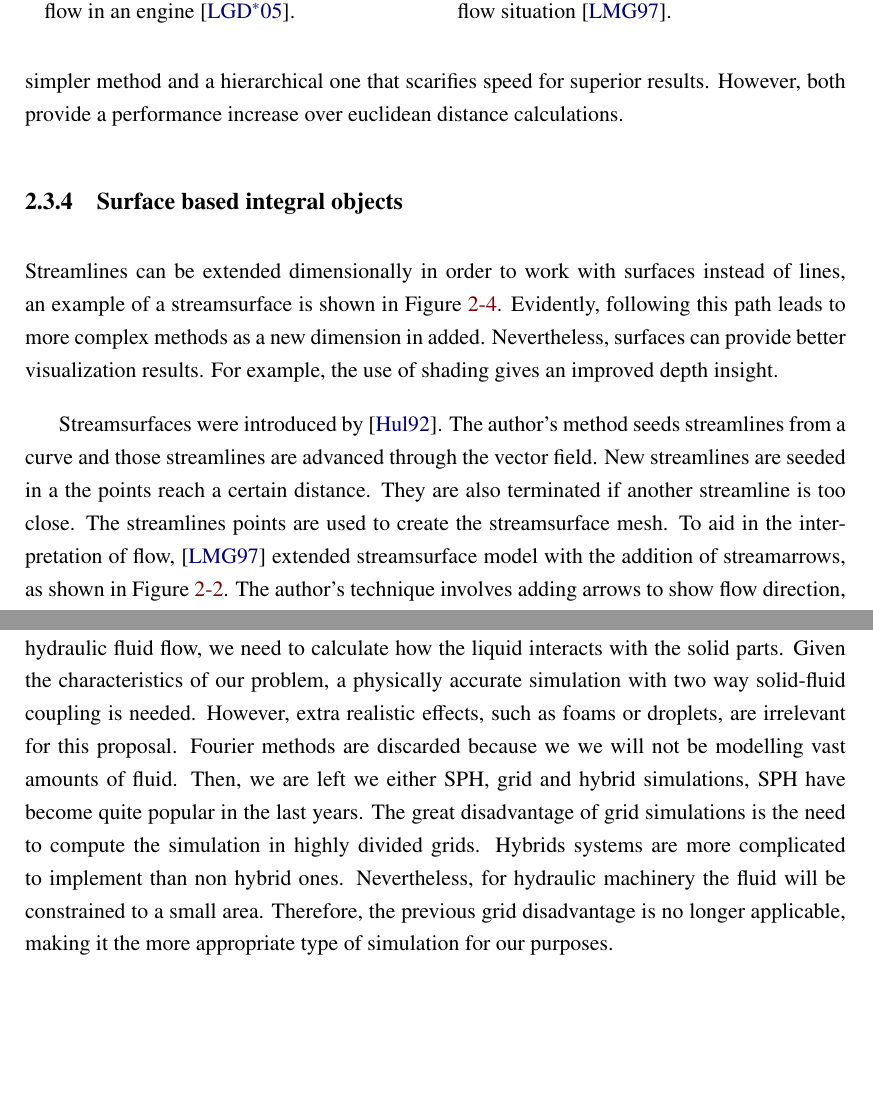
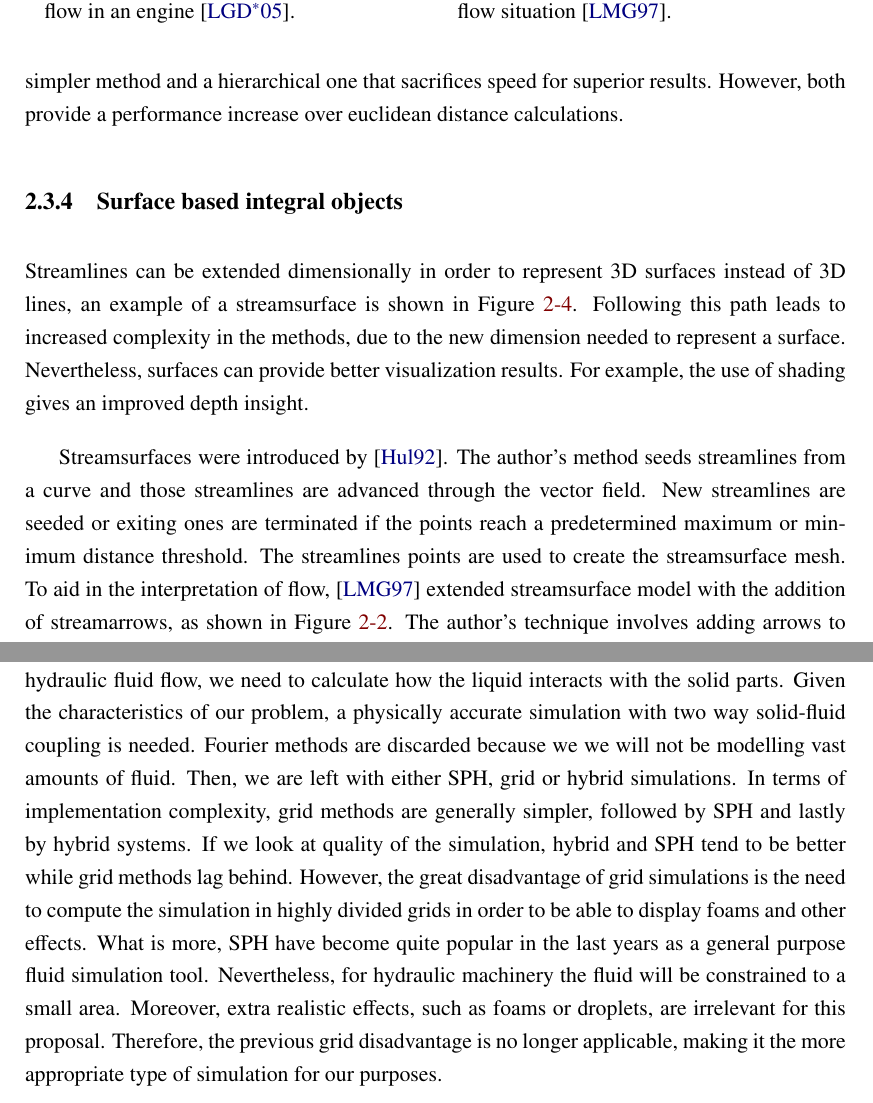
Before and after one commit to Era-Dorta/bath-rpp-coursework, a LaTeX thesis (thesis.tex, which reads methodology.tex, prevwork.tex): two parts of pages 15 and 19 of 28, joined at a grey line, cut so that both start at the same text, the shorter picture padded with empty space. Compiled offline with pdfLaTeX.

Commit message:
Fixed several erratas throughout the tex

```diff
--- a/methodology.tex
+++ b/methodology.tex
@@ -30,12 +30,14 @@ For example, the biggest cylindrical part will probably be the reservoir for the
 
 Once we have segmented the model and we know how each part can move and where can the hydraulic fluid flow, we need to calculate how the liquid interacts with the solid parts.
 Given the characteristics of our problem, a physically accurate simulation with two way solid-fluid coupling is needed.
-However, extra realistic effects, such as foams or droplets, are irrelevant for this proposal.
 Fourier methods are discarded because we we will not be modelling vast amounts of fluid.
-Then, we are left we either SPH, grid and hybrid simulations, SPH have become quite popular in the last years.
-The great disadvantage of grid simulations is the need to compute the simulation in highly divided grids.
-Hybrids systems are more complicated to implement than non hybrid ones.
+Then, we are left with either SPH, grid or hybrid simulations.
+In terms of implementation complexity, grid methods are generally simpler, followed by SPH and lastly by hybrid systems.
+If we look at quality of the simulation, hybrid and SPH tend to be better while grid methods lag behind.
+However, the great disadvantage of grid simulations is the need to compute the simulation in highly divided grids in order to be able to display foams and other effects.
+What is more, SPH have become quite popular in the last years as a general purpose fluid simulation tool.
 Nevertheless, for hydraulic machinery the fluid will be constrained to a small area.
+Moreover, extra realistic effects, such as foams or droplets, are irrelevant for this proposal.
 Therefore, the previous grid disadvantage is no longer applicable, making it the more appropriate type of simulation for our purposes.
 
 %Using SPH, Grid or Hybrid simulation.
--- a/prevwork.tex
+++ b/prevwork.tex
@@ -284,13 +284,13 @@ What is more, a GPU implementation of their method is provided.
 Clustering is a common technique for reducing the amount of rendered streamlines.
 To address slow euclidean distance tests in clustering, \cite{McLoughlin2013} presented a signature based metric.
 The streamline attributes for the signature are curvature, torsion and tortuosity.
-The authors presented two variations, a fast simpler method and a hierarchical one that scarifies speed for superior results.
+The authors presented two variations, a fast simpler method and a hierarchical one that sacrifices speed for superior results.
 However, both provide a performance increase over euclidean distance calculations.
 
 \subsection{Surface based integral objects}
 
-Streamlines can be extended dimensionally in order to work with surfaces instead of lines, an example of a streamsurface is shown in Figure~\ref{fig:streamSurface}.
-Evidently, following this path leads to more complex methods as a new dimension in added.
+Streamlines can be extended dimensionally in order to represent 3D surfaces instead of 3D lines, an example of a streamsurface is shown in Figure~\ref{fig:streamSurface}.
+Following this path leads to increased complexity in the methods, due to the new dimension needed to represent a surface.
 Nevertheless, surfaces can provide better visualization results.
 For example, the use of shading gives an improved depth insight.
 
@@ -312,8 +312,7 @@ For example, the use of shading gives an improved depth insight.
 
 Streamsurfaces were introduced by \cite{Hultquist1992}.
 The author's method seeds streamlines from a curve and those streamlines are advanced through the vector field.
-New streamlines are seeded in a the points reach a certain distance.
-They are also terminated if another streamline is too close.
+New streamlines are seeded or exiting ones are terminated if the points reach a predetermined maximum or minimum distance threshold.
 The streamlines points are used to create the streamsurface mesh.
 To aid in the interpretation of flow, \cite{Loffelmann1997} extended streamsurface model with the addition of streamarrows, as shown in Figure~\ref{fig:streamArrows}.
 The author's technique involves adding arrows to show flow direction, and removing the arrow space on the surface to help with occlusion.
```
Also changed, not shown: applications.tex (+2 -2 lines), evaluation.tex (+1 -1 lines), thesis.pdf, methodology.tex (12 more changed lines).
